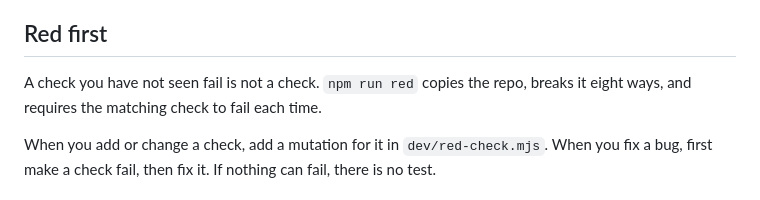
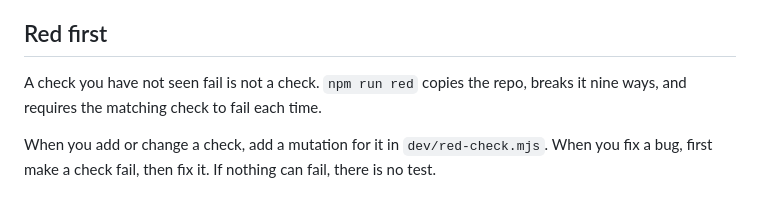
Before and after one commit to zeal422/dsh-update-checker, a Markdown page: AGENTS.md, the part around the change. GitHub-like rendering.

```diff
--- a/AGENTS.md
+++ b/AGENTS.md
@@ -18,7 +18,7 @@ The harness changes. Slot names, service methods, and bundle requirements are no
 
 ## Red first
 
-A check you have not seen fail is not a check. `npm run red` copies the repo, breaks it eight ways, and requires the matching check to fail each time.
+A check you have not seen fail is not a check. `npm run red` copies the repo, breaks it nine ways, and requires the matching check to fail each time.
 
 When you add or change a check, add a mutation for it in `dev/red-check.mjs`. When you fix a bug, first make a check fail, then fix it. If nothing can fail, there is no test.
 
```
Also changed, not shown: README.md (+6 -2 lines), docs/after-footer.png (added), docs/after-panel.png, 2 other files.
